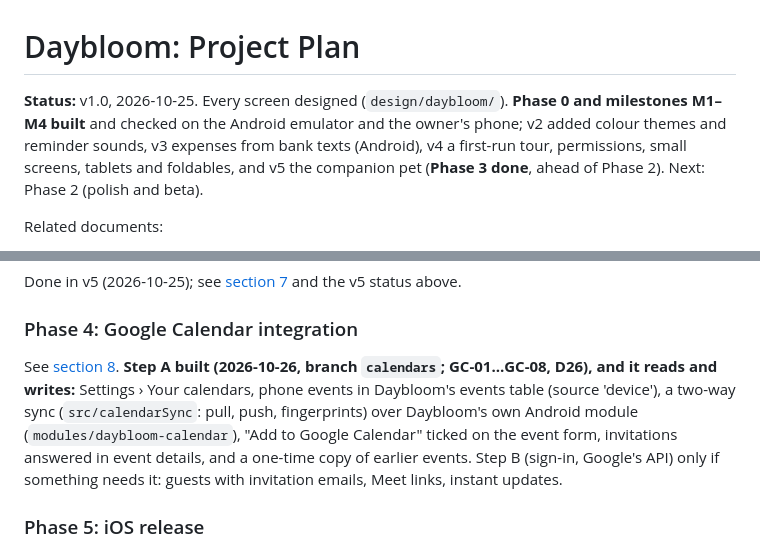
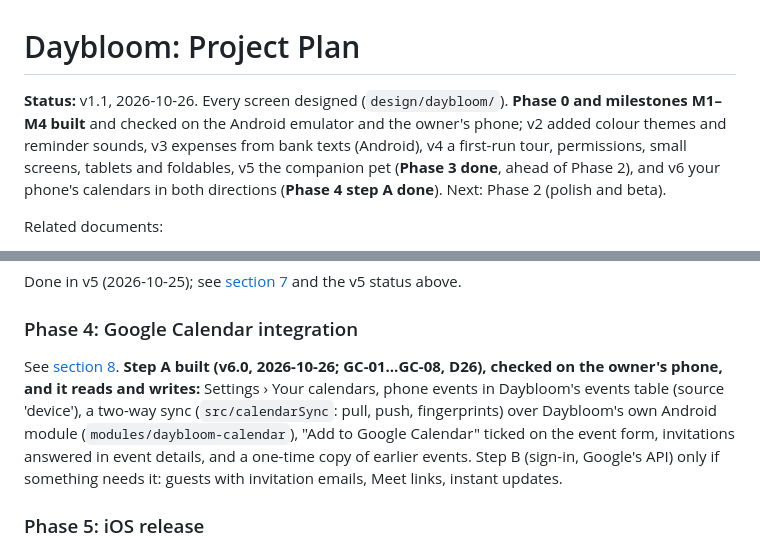
Before and after one commit to Yabsera-Haile/daybloom, a Markdown page: docs/PLAN.md, 2 parts joined by grey strips. GitHub-like rendering.

Commit message:
Mark calendar sync done in the plan (v6)

```diff
--- a/docs/PLAN.md
+++ b/docs/PLAN.md
@@ -1,6 +1,6 @@
 # Daybloom: Project Plan
 
-**Status:** v1.0, 2026-10-25. Every screen designed (`design/daybloom/`). **Phase 0 and milestones M1–M4 built** and checked on the Android emulator and the owner's phone; v2 added colour themes and reminder sounds, v3 expenses from bank texts (Android), v4 a first-run tour, permissions, small screens, tablets and foldables, and v5 the companion pet (**Phase 3 done**, ahead of Phase 2). Next: Phase 2 (polish and beta).
+**Status:** v1.1, 2026-10-26. Every screen designed (`design/daybloom/`). **Phase 0 and milestones M1–M4 built** and checked on the Android emulator and the owner's phone; v2 added colour themes and reminder sounds, v3 expenses from bank texts (Android), v4 a first-run tour, permissions, small screens, tablets and foldables, v5 the companion pet (**Phase 3 done**, ahead of Phase 2), and v6 your phone's calendars in both directions (**Phase 4 step A done**). Next: Phase 2 (polish and beta).
 
 Related documents:
 - [../design/daybloom/](../design/daybloom/): **the v2 designs**, the source of truth for the build (clickable HTML prototype + screenshots)
@@ -218,7 +218,7 @@ Each milestone ends with an installable build on a real phone.
 Done in v5 (2026-10-25); see [section 7](#7-post-mvp-pet-mascot) and the v5 status above.
 
 ### Phase 4: Google Calendar integration
-See [section 8](#8-post-mvp-google-calendar-integration). **Step A built (2026-10-26, branch `calendars`; GC-01…GC-08, D26), and it reads and writes:** Settings › Your calendars, phone events in Daybloom's events table (source 'device'), a two-way sync (`src/calendarSync`: pull, push, fingerprints) over Daybloom's own Android module (`modules/daybloom-calendar`), "Add to Google Calendar" ticked on the event form, invitations answered in event details, and a one-time copy of earlier events. Step B (sign-in, Google's API) only if something needs it: guests with invitation emails, Meet links, instant updates.
+See [section 8](#8-post-mvp-google-calendar-integration). **Step A built (v6.0, 2026-10-26; GC-01…GC-08, D26), checked on the owner's phone, and it reads and writes:** Settings › Your calendars, phone events in Daybloom's events table (source 'device'), a two-way sync (`src/calendarSync`: pull, push, fingerprints) over Daybloom's own Android module (`modules/daybloom-calendar`), "Add to Google Calendar" ticked on the event form, invitations answered in event details, and a one-time copy of earlier events. Step B (sign-in, Google's API) only if something needs it: guests with invitation emails, Meet links, instant updates.
 
 ### Phase 5: iOS release
 The code is iOS-ready throughout. This phase covers the Apple Developer account, iOS QA (notifications, EventKit), the store listing and review.
```
